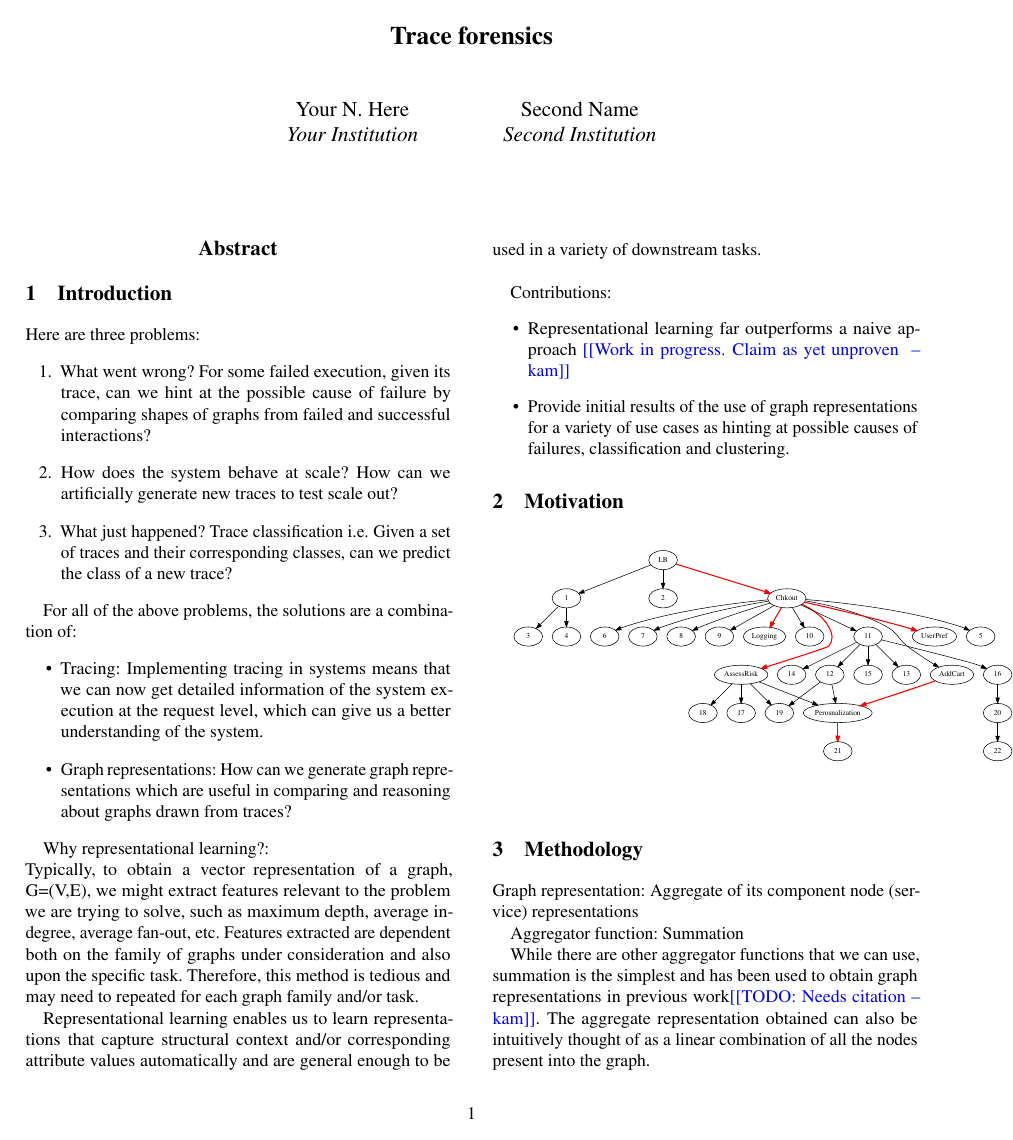
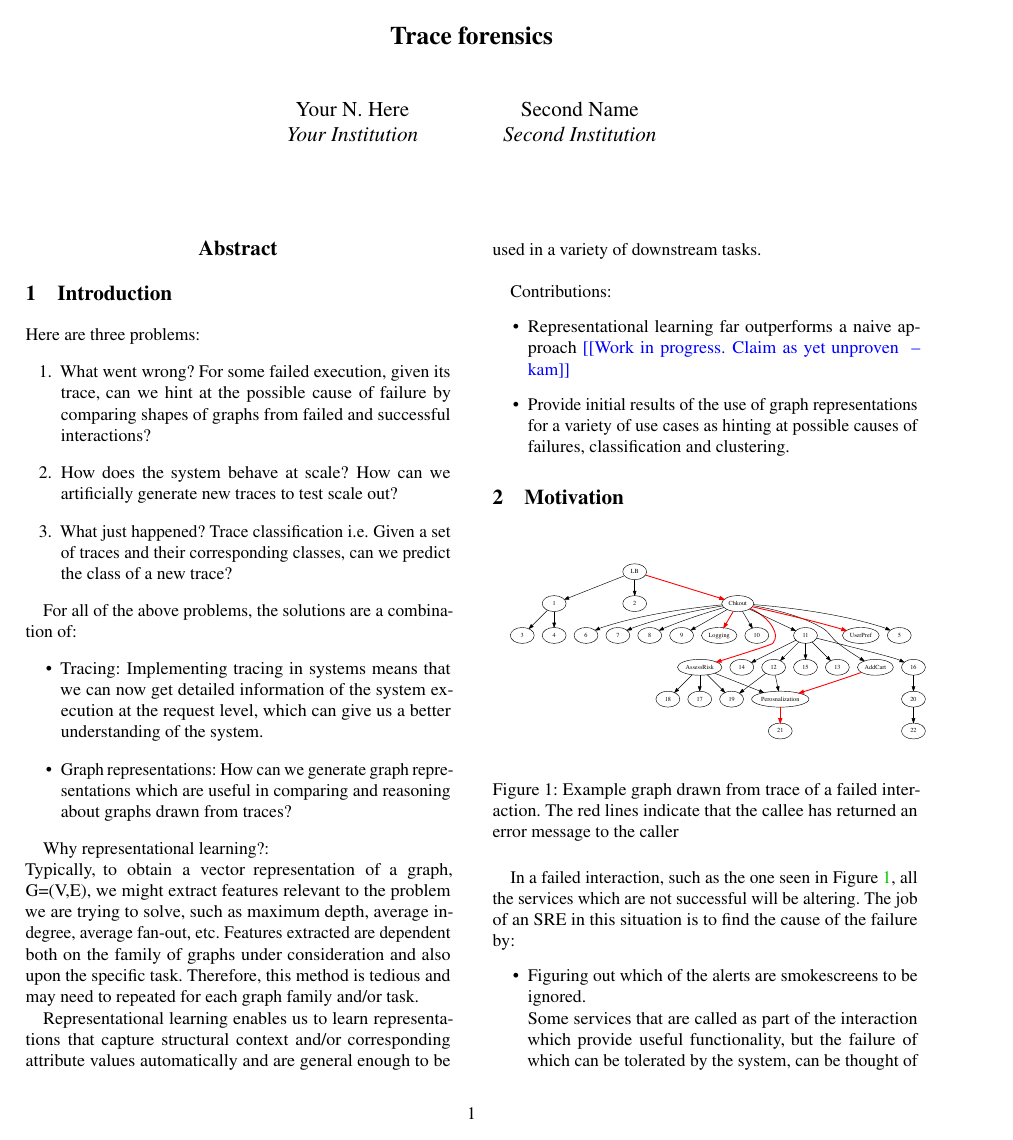
Before and after one commit to KamalaRamas/paper-trace-forensics, a LaTeX paper (trace_forensics.tex, which reads motivation.tex): page 1 of 3. Compiled offline with pdfLaTeX; a LaTeX package or settings file that is missing is left out.

Commit message:
Took a stab at writing motivation

```diff
--- a/motivation.tex
+++ b/motivation.tex
@@ -1,4 +1,14 @@
 %-------------------------------------------------------------------------------
 \section{Motivation}
 %-------------------------------------------------------------------------------
-\includegraphics[scale=0.3]{anon_adrbk_fail.pdf}
+\begin{figure}[h]
+\center{\includegraphics[scale=0.25]{anon_adrbk_fail.pdf}}
+\caption{Example graph drawn from trace of a failed interaction. The red lines indicate that the callee has returned an error message to the caller}
+\label{Failed_ex}
+\end{figure}
+
+In a failed interaction, such as the one seen in Figure~\ref{Failed_ex}, all the services which are not successful will be altering. The job of an SRE in this situation is to find the cause of the failure by:
+\begin{itemize}
+\item Figuring out which of the alerts are smokescreens to be ignored. \newline
+Some services that are called as part of the interaction which provide useful functionality, but the failure of which can be tolerated by the system, can be thought of as nice-to-have services. Alerts from such services may be safely ignored, the key is knowing which services these are and also how they interact with other services.
+\item Using domain knowledge about the dependencies between services to know which alerts are the result of transitive dependencies and must be ignored. \newline
```
Also changed, not shown: motivation.tex (5 more changed lines).
